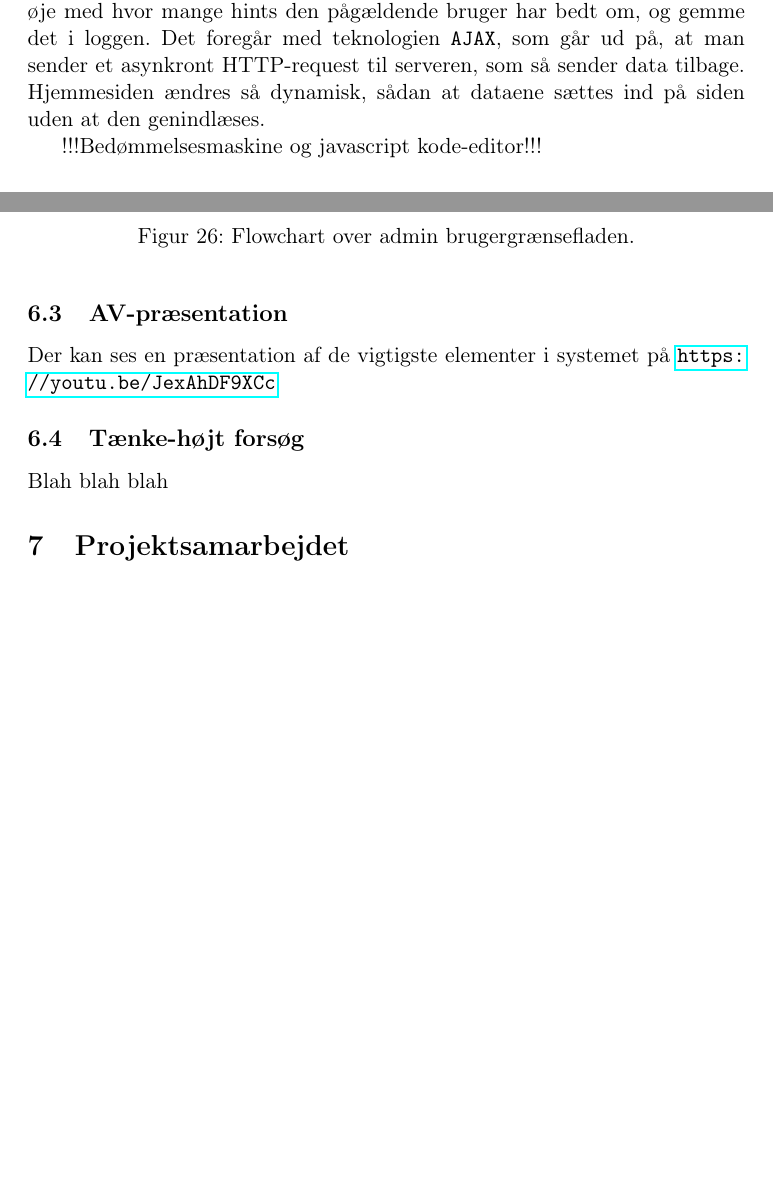
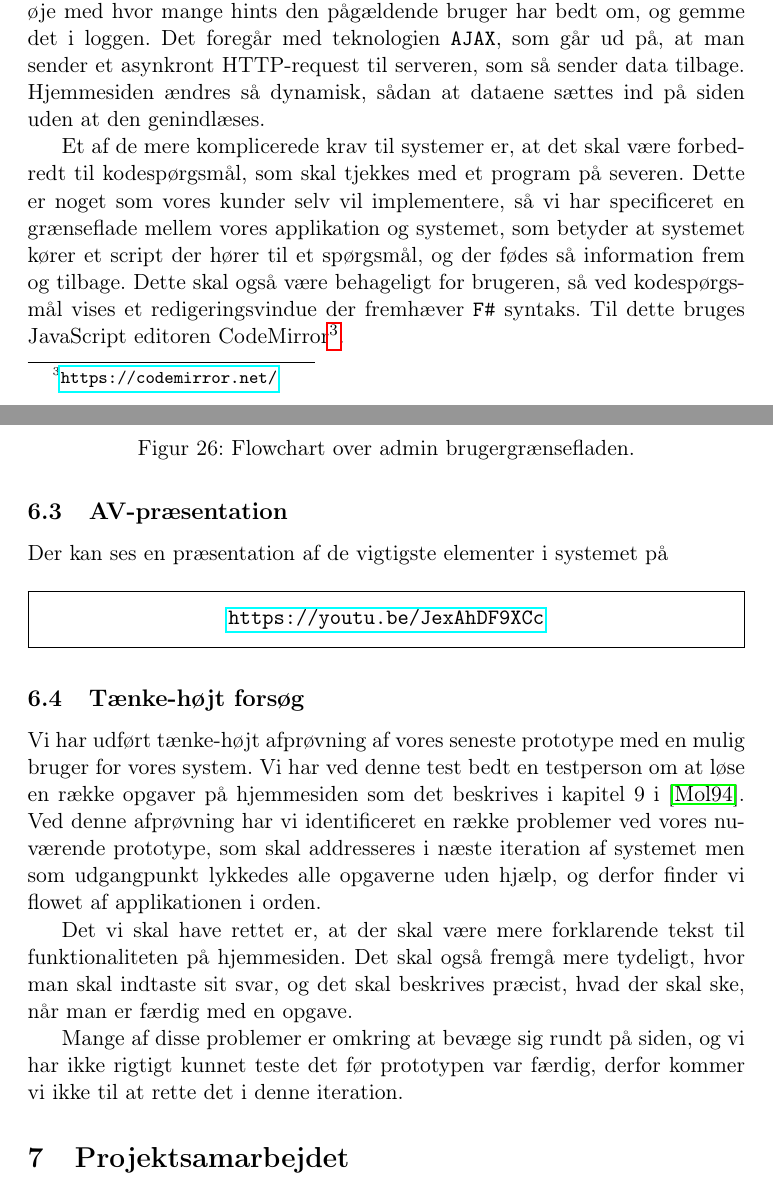
Before and after one commit to christiankjaer/pop-webhelp, a LaTeX paper (doc/Rapporten/rapport.tex): two parts of pages 20 and 31 of 42 before the commit and two parts of pages 20 and 33 of 44 after it, joined at a grey line, cut so that both start at the same text, the shorter picture padded with empty space. Compiled offline with pdfLaTeX.

Commit message:
Opdateret test afnit og TH forsøg

```diff
--- a/doc/Rapporten/rapport.tex
+++ b/doc/Rapporten/rapport.tex
@@ -15,6 +15,7 @@
 \usepackage[colorlinks=false]{hyperref}
 \usepackage{tocbibind}
 \usepackage{fancyvrb}
+\usepackage{framed}
 
 % Default fixed font does not support bold face
 \DeclareFixedFont{\ttb}{T1}{txtt}{bx}{n}{10} % for bold
@@ -454,7 +455,7 @@ Da \emph{thresholds} har en naturlig rækkefølge, så er de lidt mere komplicer
 
 Et andet krav er, at man skal kunne få hints til opgaverne. For at man ikke kan snyde, og se hints inden man har bedt om dem, så sender vi dem dynamisk til brugeren. Det vil sige at de injiceres på hjemmesiden mens vedkommende er i gang med at løse opgaven. Vi kan så på serversiden holde øje med hvor mange hints den pågældende bruger har bedt om, og gemme det i loggen. Det foregår med teknologien \verb!AJAX!, som går ud på, at man sender et asynkront HTTP-request til serveren, som så sender data tilbage. Hjemmesiden ændres så dynamisk, sådan at dataene sættes ind på siden uden at den genindlæses.
 
-!!!Bedømmelsesmaskine og javascript kode-editor!!!
+Et af de mere komplicerede krav til systemer er, at det skal være forbedredt til kodespørgsmål, som skal tjekkes med et program på severen. Dette er noget som vores kunder selv vil implementere, så vi har specificeret en grænseflade mellem vores applikation og systemet, som betyder at systemet kører et script der hører til et spørgsmål, og der fødes så information frem og tilbage. Dette skal også være behageligt for brugeren, så ved kodespørgsmål vises et redigeringsvindue der fremhæver \verb!F#! syntaks. Til dette bruges JavaScript editoren CodeMirror\footnote{\url{https://codemirror.net/}}.
 
 \subsection{Udestående design- og implementationsopgaver}
 \label{sub:udestaende_design_og_implementationsopgaver}
@@ -654,11 +657,19 @@ På Figur \ref{fig:flow_chart_admin} ses en illustration af flowet i en admins i
 \subsection{AV-præsentation}
 \label{sub:av_praesentation}
 
-Der kan ses en præsentation af de vigtigste elementer i systemet på \url{https://youtu.be/JexAhDF9XCc}
+Der kan ses en præsentation af de vigtigste elementer i systemet på
+\begin{framed}
+    \centering
+    \url{https://youtu.be/JexAhDF9XCc}
+\end{framed}
 
 \subsection{Tænke-højt forsøg}
 \label{sub:taenke_hoejt}
-Blah blah blah
+Vi har udført tænke-højt afprøvning af vores seneste prototype med en mulig bruger for vores system. Vi har ved denne test bedt en testperson om at løse en række opgaver på hjemmesiden som det beskrives i kapitel 9 i \cite{molich}. Ved denne afprøvning har vi identificeret en række problemer ved vores nuværende prototype, som skal addresseres i næste iteration af systemet men som udgangpunkt lykkedes alle opgaverne uden hjælp, og derfor finder vi flowet af applikationen i orden.
+
+Det vi skal have rettet er, at der skal være mere forklarende tekst til funktionaliteten på hjemmesiden. Det skal også fremgå mere tydeligt, hvor man skal indtaste sit svar, og det skal beskrives præcist, hvad der skal ske, når man er færdig med en opgave.
+
+Mange af disse problemer er omkring at bevæge sig rundt på siden, og vi har ikke rigtigt kunnet teste det før prototypen var færdig, derfor kommer vi ikke til at rette det i denne iteration.
 
 \section{Projektsamarbejdet}
 \label{sec:projektsamarbejdet}
```
Also changed, not shown: doc/Rapporten/refs.bib (+9 -1 lines), doc/Rapporten/rapport.tex (4 more changed lines).
